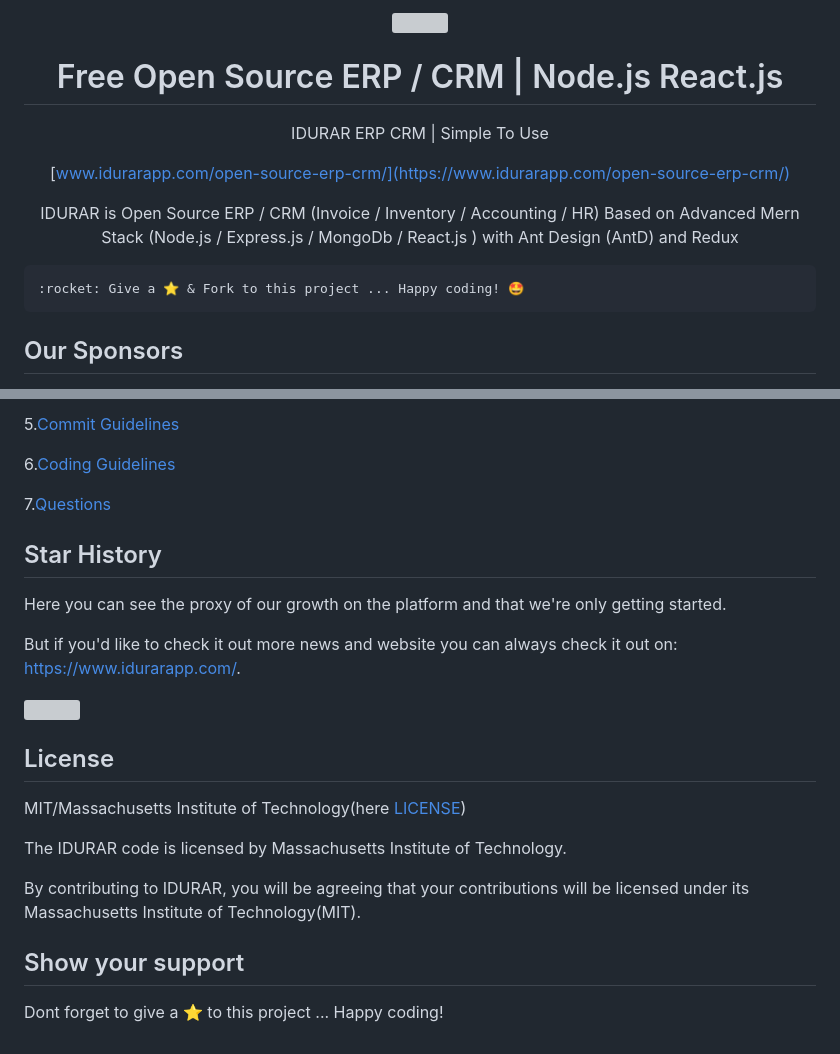
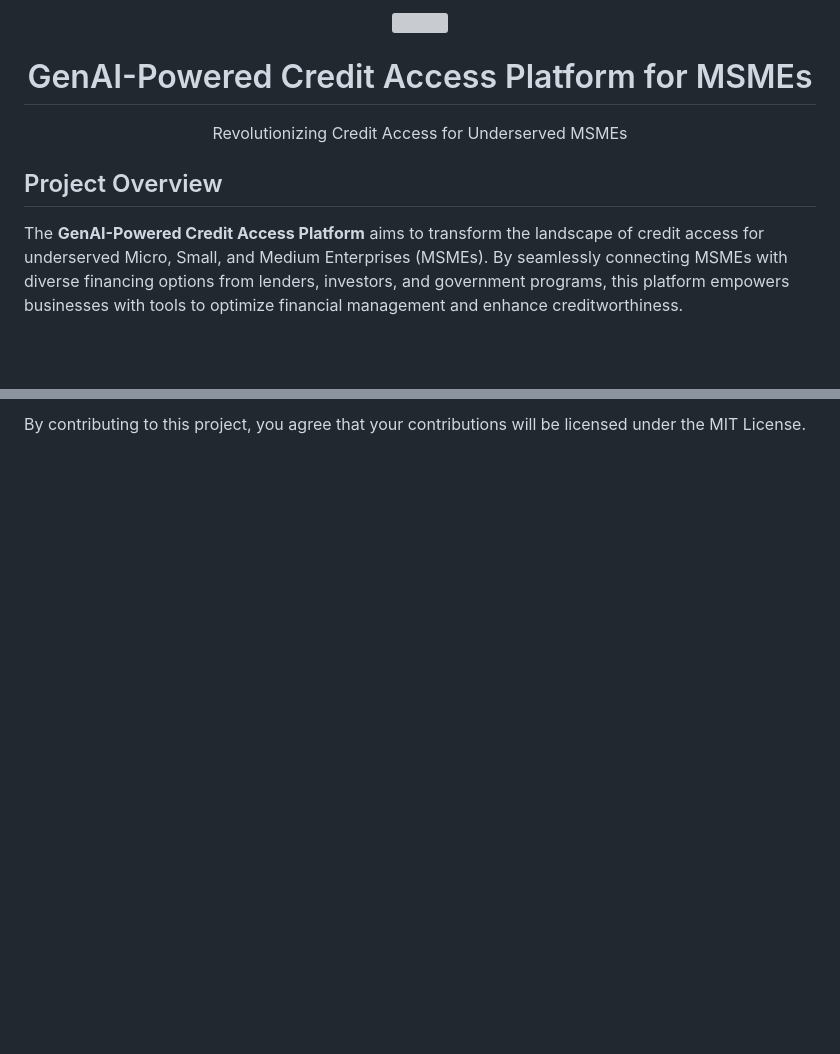
Before and after one commit to Pratham-Jain-3903/CRM_Mini_Project, a Markdown page: README.md, 2 parts joined by grey strips. Drawn GitHub-style; blank space fills up the shorter version; grey boxes are pictures that could not be loaded.

````diff
--- a/README.md
+++ b/README.md
@@ -1,21 +1,16 @@
 <div align="center">
     <a href="https://www.idurarapp.com/">
-  <img src="https://avatars.githubusercontent.com/u/50052356?s=200&v=4" width="128px" />
+        <img src="https://avatars.githubusercontent.com/u/50052356?s=200&v=4" width="128px" />
     </a>
-    <h1>Free Open Source ERP / CRM | Node.js React.js</h1>
+    <h1>GenAI-Powered Credit Access Platform for MSMEs</h1>
     <p align="center">
-        <p>IDURAR ERP CRM | Simple To Use </p>
+        <p>Revolutionizing Credit Access for Underserved MSMEs</p>
     </p>
 
-  [www.idurarapp.com/open-source-erp-crm/](https://www.idurarapp.com/open-source-erp-crm/)
-
-IDURAR is Open Source ERP / CRM (Invoice / Inventory / Accounting / HR) Based on Advanced Mern Stack (Node.js / Express.js / MongoDb / React.js ) with Ant Design (AntD) and Redux
 
 </div>
 
-```
-:rocket: Give a ⭐️ & Fork to this project ... Happy coding! 🤩
-```
+## Project Overview
 
-## Our Sponsors
+The **GenAI-Powered Credit Access Platform** aims to transform the landscape of credit access for underserved Micro, Small, and Medium Enterprises (MSMEs). By seamlessly connecting MSMEs with diverse financing options from lenders, investors, and government programs, this platform empowers businesses with tools to optimize financial management and enhance creditworthiness.
 
@@ -182,25 +98 @@ Now you should be all set to run the project locally on your machine and explore
-5.[Commit Guidelines](https://github.com/idurar/idurar-erp-crm/blob/master/CONTRIBUTING.md#commit-guidelines)
-
-6.[Coding Guidelines](https://github.com/idurar/idurar-erp-crm/blob/master/CONTRIBUTING.md#coding-guidelines)
-
-7.[Questions](https://github.com/idurar/idurar-erp-crm/blob/master/CONTRIBUTING.md#questions)
-
-## Star History
-
-Here you can see the proxy of our growth on the platform and that we're only getting started.
-
-But if you'd like to check it out more news and website you can always check it out on: https://www.idurarapp.com/.
-
-[![](image.png)](https://star-history.com/#idurar/idurar-erp-crm)
-
-## License
-
-MIT/Massachusetts Institute of Technology(here [LICENSE](https://github.com/idurar/idurar-erp-crm/blob/master/LICENSE))
-
-The IDURAR code is licensed by Massachusetts Institute of Technology.
-
-By contributing to IDURAR, you will be agreeing that your contributions will be licensed under its Massachusetts Institute of Technology(MIT).
-
-## Show your support
-
-Dont forget to give a ⭐️ to this project ... Happy coding!
+By contributing to this project, you agree that your contributions will be licensed under the MIT License.
````
Also changed, not shown: other parts of README.md (+47 -126 lines).
